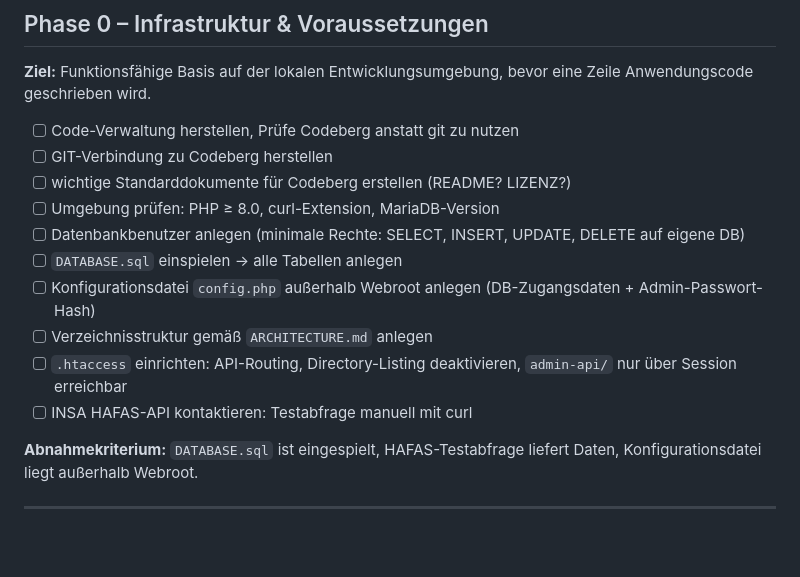
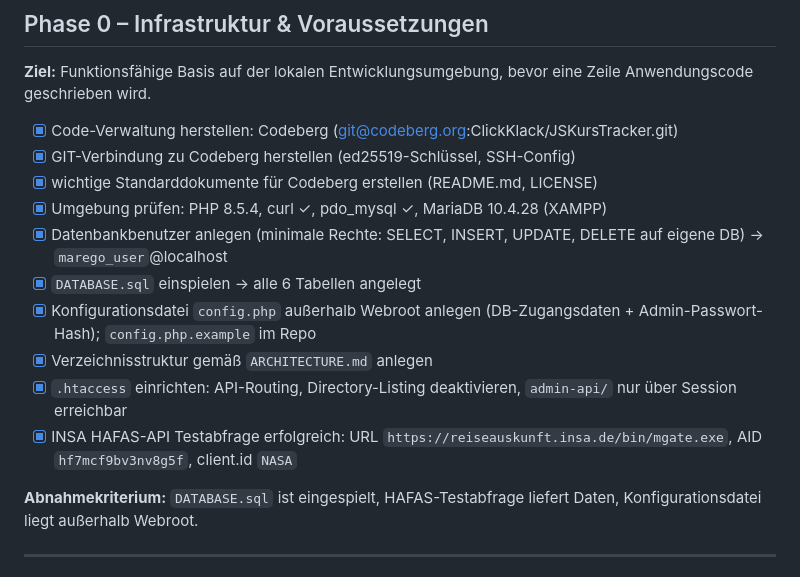
Before and after one commit to ClickKlack/MDKursTracker, a Markdown page: ROADMAP.md, the part around the change. Drawn GitHub-style; blank space fills up the shorter version.

Commit message:
Phase 0 in ROADMAP.md als abgeschlossen markiert

```diff
--- a/ROADMAP.md
+++ b/ROADMAP.md
@@ -13,19 +13,21 @@ separate Sitzung mit klarem Kontext aus SPEC.md, ARCHITECTURE.md und API.md.
 **Ziel:** Funktionsfähige Basis auf der lokalen Entwicklungsumgebung, bevor eine Zeile
 Anwendungscode geschrieben wird.
 
-- [ ] Code-Verwaltung herstellen, Prüfe Codeberg anstatt git zu nutzen
-- [ ] GIT-Verbindung zu Codeberg herstellen
-- [ ] wichtige Standarddokumente für Codeberg erstellen (README? LIZENZ?)
-- [ ] Umgebung prüfen: PHP ≥ 8.0, curl-Extension, MariaDB-Version
-- [ ] Datenbankbenutzer anlegen (minimale Rechte: SELECT, INSERT, UPDATE,
-      DELETE auf eigene DB)
-- [ ] `DATABASE.sql` einspielen → alle Tabellen anlegen
-- [ ] Konfigurationsdatei `config.php` außerhalb Webroot anlegen
-      (DB-Zugangsdaten + Admin-Passwort-Hash)
-- [ ] Verzeichnisstruktur gemäß `ARCHITECTURE.md` anlegen
-- [ ] `.htaccess` einrichten: API-Routing, Directory-Listing deaktivieren,
+- [x] Code-Verwaltung herstellen: Codeberg (git@codeberg.org:ClickKlack/JSKursTracker.git)
+- [x] GIT-Verbindung zu Codeberg herstellen (ed25519-Schlüssel, SSH-Config)
+- [x] wichtige Standarddokumente für Codeberg erstellen (README.md, LICENSE)
+- [x] Umgebung prüfen: PHP 8.5.4, curl ✓, pdo_mysql ✓, MariaDB 10.4.28 (XAMPP)
+- [x] Datenbankbenutzer anlegen (minimale Rechte: SELECT, INSERT, UPDATE,
+      DELETE auf eigene DB) → `marego_user`@localhost
+- [x] `DATABASE.sql` einspielen → alle 6 Tabellen angelegt
+- [x] Konfigurationsdatei `config.php` außerhalb Webroot anlegen
+      (DB-Zugangsdaten + Admin-Passwort-Hash); `config.php.example` im Repo
+- [x] Verzeichnisstruktur gemäß `ARCHITECTURE.md` anlegen
+- [x] `.htaccess` einrichten: API-Routing, Directory-Listing deaktivieren,
       `admin-api/` nur über Session erreichbar
-- [ ] INSA HAFAS-API kontaktieren: Testabfrage manuell mit curl
+- [x] INSA HAFAS-API Testabfrage erfolgreich:
+      URL `https://reiseauskunft.insa.de/bin/mgate.exe`,
+      AID `hf7mcf9bv3nv8g5f`, client.id `NASA`
 
 **Abnahmekriterium:** `DATABASE.sql` ist eingespielt, HAFAS-Testabfrage
 liefert Daten, Konfigurationsdatei liegt außerhalb Webroot.
```
